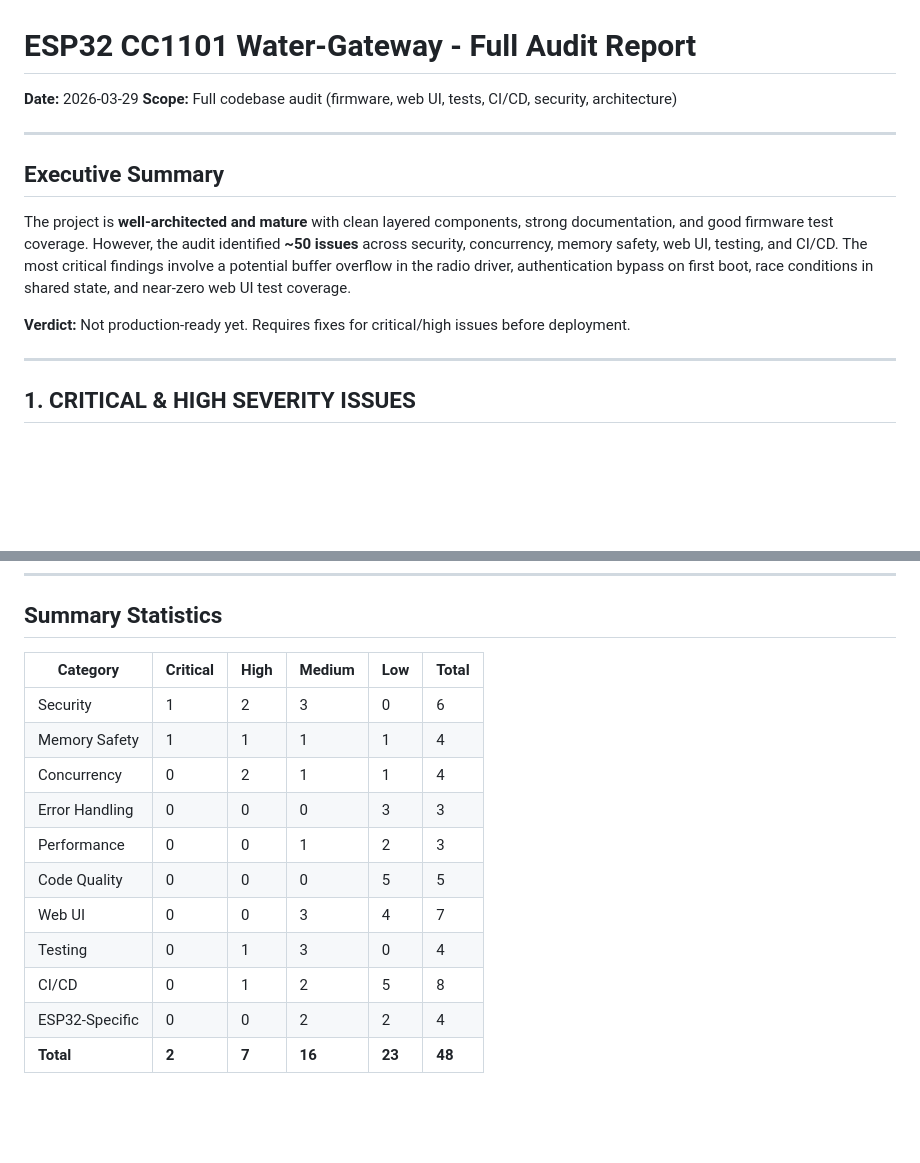
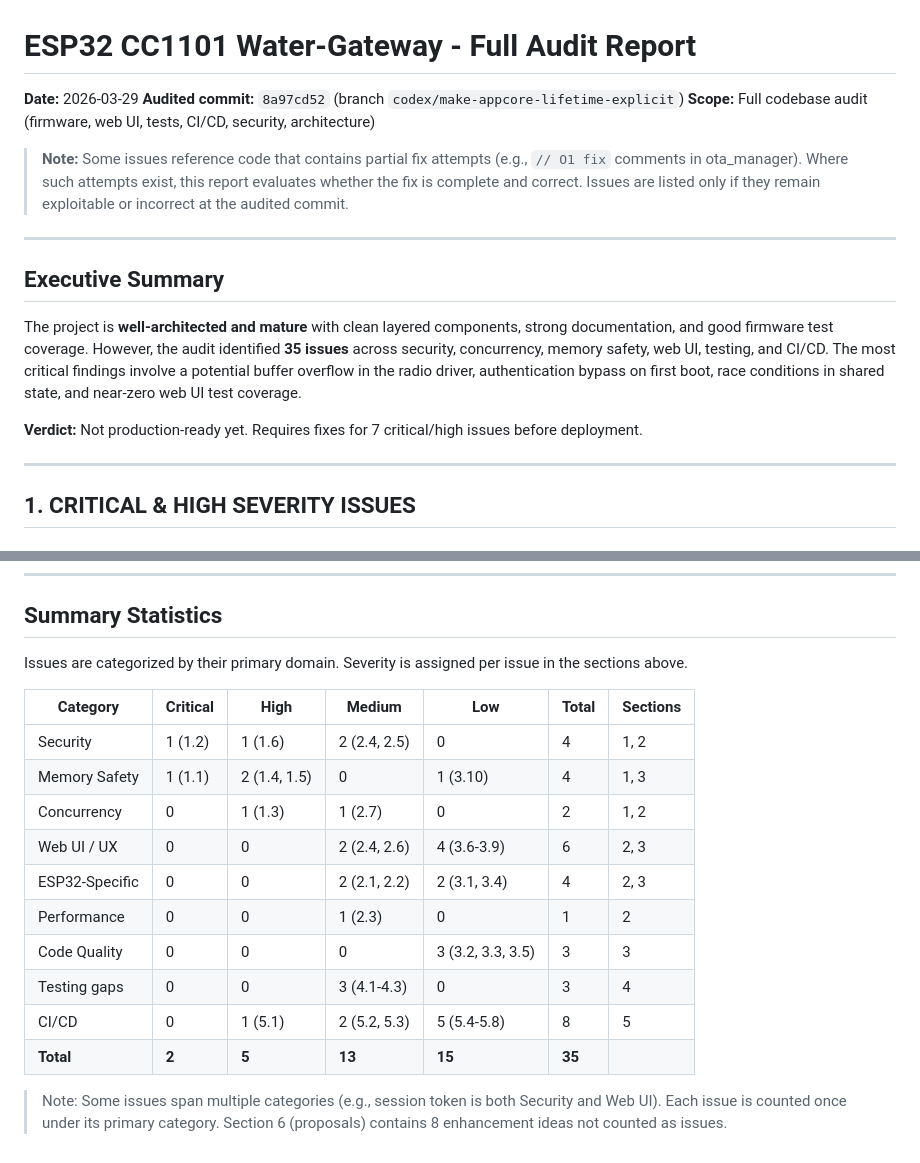
Before and after one commit to KRISUUUU/water-gateway, a Markdown page: docs/AUDIT_REPORT.md, 2 parts joined by grey strips. GitHub-like rendering; blank space fills up the shorter version.

Commit message:
Fix audit report: add audited commit hash, correct statistics table
Address review feedback:
- Add audited commit hash (8a97cd52) and note about partial fixes
- Correct summary statistics table with per-issue references
- Fix total count from ~50 to 35 (excluding enhancement proposals)
- Add cross-reference notes for multi-category issues

https://claude.ai/code/session_01WSkR7XhWAxjBg31VUthpom

```diff
--- a/docs/AUDIT_REPORT.md
+++ b/docs/AUDIT_REPORT.md
@@ -1,15 +1,20 @@
 # ESP32 CC1101 Water-Gateway - Full Audit Report
 
 **Date:** 2026-03-29
+**Audited commit:** `8a97cd52` (branch `codex/make-appcore-lifetime-explicit`)
 **Scope:** Full codebase audit (firmware, web UI, tests, CI/CD, security, architecture)
+
+> **Note:** Some issues reference code that contains partial fix attempts (e.g., `// O1 fix` comments in ota_manager).
+> Where such attempts exist, this report evaluates whether the fix is complete and correct.
+> Issues are listed only if they remain exploitable or incorrect at the audited commit.
 
 ---
 
 ## Executive Summary
 
-The project is **well-architected and mature** with clean layered components, strong documentation, and good firmware test coverage. However, the audit identified **~50 issues** across security, concurrency, memory safety, web UI, testing, and CI/CD. The most critical findings involve a potential buffer overflow in the radio driver, authentication bypass on first boot, race conditions in shared state, and near-zero web UI test coverage.
+The project is **well-architected and mature** with clean layered components, strong documentation, and good firmware test coverage. However, the audit identified **35 issues** across security, concurrency, memory safety, web UI, testing, and CI/CD. The most critical findings involve a potential buffer overflow in the radio driver, authentication bypass on first boot, race conditions in shared state, and near-zero web UI test coverage.
 
-**Verdict:** Not production-ready yet. Requires fixes for critical/high issues before deployment.
+**Verdict:** Not production-ready yet. Requires fixes for 7 critical/high issues before deployment.
 
 ---
 
@@ -363,16 +368,21 @@ Only `ui_banner.js` has tests (72 lines). The following critical modules have **
 
 ## Summary Statistics
 
-| Category | Critical | High | Medium | Low | Total |
-|----------|----------|------|--------|-----|-------|
-| Security | 1 | 2 | 3 | 0 | 6 |
-| Memory Safety | 1 | 1 | 1 | 1 | 4 |
-| Concurrency | 0 | 2 | 1 | 1 | 4 |
-| Error Handling | 0 | 0 | 0 | 3 | 3 |
-| Performance | 0 | 0 | 1 | 2 | 3 |
-| Code Quality | 0 | 0 | 0 | 5 | 5 |
-| Web UI | 0 | 0 | 3 | 4 | 7 |
-| Testing | 0 | 1 | 3 | 0 | 4 |
-| CI/CD | 0 | 1 | 2 | 5 | 8 |
-| ESP32-Specific | 0 | 0 | 2 | 2 | 4 |
-| **Total** | **2** | **7** | **16** | **23** | **48** |
+Issues are categorized by their primary domain. Severity is assigned per issue in the sections above.
+
+| Category | Critical | High | Medium | Low | Total | Sections |
+|----------|----------|------|--------|-----|-------|----------|
+| Security | 1 (1.2) | 1 (1.6) | 2 (2.4, 2.5) | 0 | 4 | 1, 2 |
+| Memory Safety | 1 (1.1) | 2 (1.4, 1.5) | 0 | 1 (3.10) | 4 | 1, 3 |
+| Concurrency | 0 | 1 (1.3) | 1 (2.7) | 0 | 2 | 1, 2 |
+| Web UI / UX | 0 | 0 | 2 (2.4, 2.6) | 4 (3.6-3.9) | 6 | 2, 3 |
+| ESP32-Specific | 0 | 0 | 2 (2.1, 2.2) | 2 (3.1, 3.4) | 4 | 2, 3 |
+| Performance | 0 | 0 | 1 (2.3) | 0 | 1 | 2 |
+| Code Quality | 0 | 0 | 0 | 3 (3.2, 3.3, 3.5) | 3 | 3 |
+| Testing gaps | 0 | 0 | 3 (4.1-4.3) | 0 | 3 | 4 |
+| CI/CD | 0 | 1 (5.1) | 2 (5.2, 5.3) | 5 (5.4-5.8) | 8 | 5 |
+| **Total** | **2** | **5** | **13** | **15** | **35** | |
+
+> Note: Some issues span multiple categories (e.g., session token is both Security and Web UI).
+> Each issue is counted once under its primary category. Section 6 (proposals) contains
+> 8 enhancement ideas not counted as issues.
```
